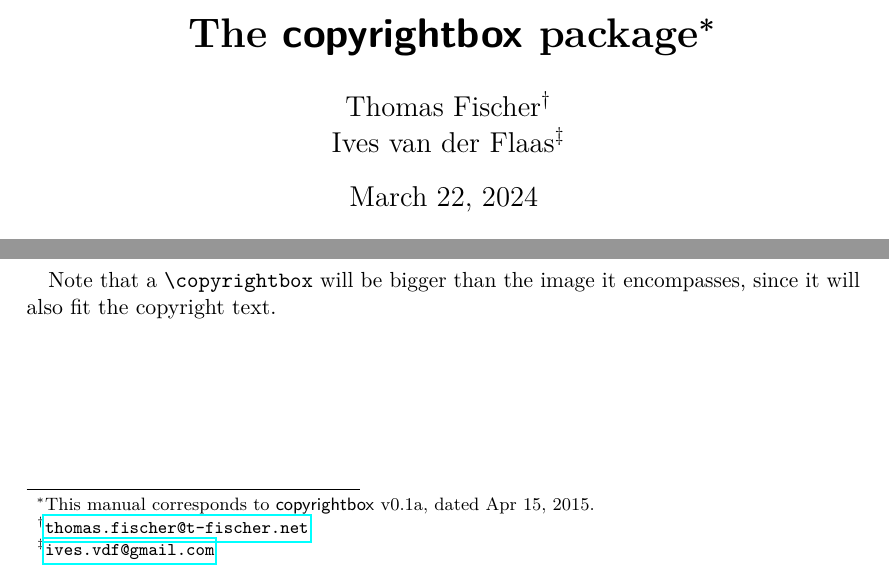
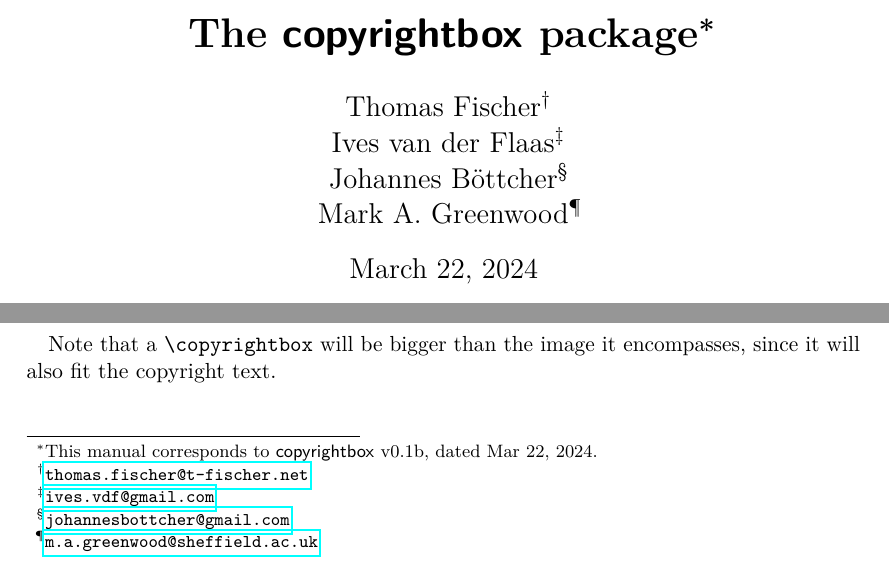
Before and after one commit to Ivesvdf/copyrightbox, a LaTeX document (copyrightbox.tex): two parts of page 1 of 6, joined at a grey line, cut so that both start at the same text. Compiled offline with pdfLaTeX.

Commit message:
Updating people in copyright statements
... with recent contributions by Johannes B. and Mark A. G. and bumping
version number to 0.1b.

```diff
--- a/copyrightbox.tex
+++ b/copyrightbox.tex
@@ -29,9 +29,12 @@
 \addtokomafont{title}{\rmfamily}
 
 \title{The \pkg{copyrightbox} package\thanks{This manual corresponds to
-\pkg{copyrightbox}~v0.1a, dated~Apr 15, 2015.}}
-\author{Thomas Fischer\thanks{\mail{thomas.fischer@t-fischer.net}}\\Ives van der
-Flaas\thanks{\mail{ives.vdf@gmail.com}}}
+\pkg{copyrightbox}~v0.1b, dated~Mar 22, 2024.}}
+\author{Thomas Fischer\thanks{\mail{thomas.fischer@t-fischer.net}}\\%
+Ives van der Flaas\thanks{\mail{ives.vdf@gmail.com}}\\%
+Johannes B{\"o}ttcher\thanks{\mail{johannesbottcher@gmail.com}}\\%
+Mark A. Greenwood\thanks{\mail{m.a.greenwood@sheffield.ac.uk}}%
+}
 \date{\today}
 
 
```
Also changed, not shown: copyrightbox.sty (+7 -4 lines), 1 other file.
